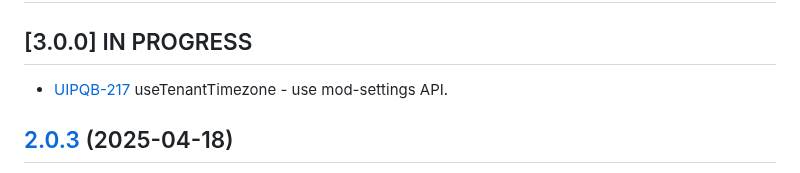
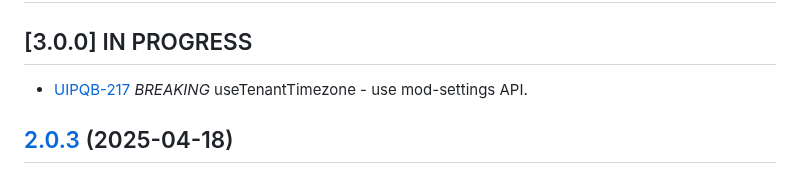
Before and after one commit to folio-org/ui-plugin-query-builder, a Markdown page: CHANGELOG.md, the part around the change. Rendered like a GitHub page.

Commit message:
update changelog

```diff
--- a/CHANGELOG.md
+++ b/CHANGELOG.md
@@ -2,7 +2,7 @@
 
 ## [3.0.0] IN PROGRESS
 
-* [UIPQB-217](https://folio-org.atlassian.net/browse/UIPQB-217) useTenantTimezone - use mod-settings API.
+* [UIPQB-217](https://folio-org.atlassian.net/browse/UIPQB-217) *BREAKING* useTenantTimezone - use mod-settings API.
 
 ## [2.0.3](https://github.com/folio-org/ui-plugin-query-builder/tree/v2.0.3) (2025-04-18)
 
```
